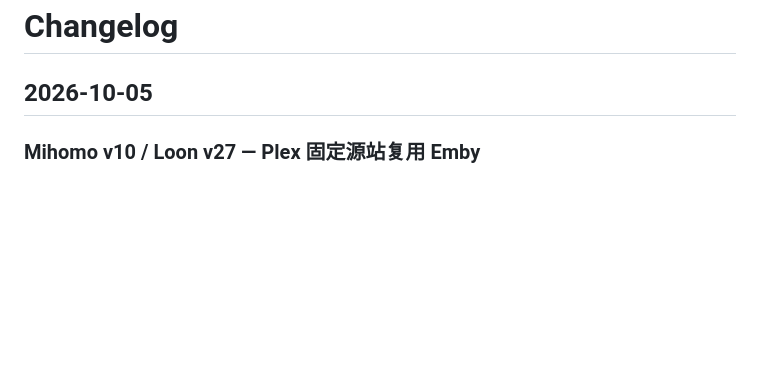
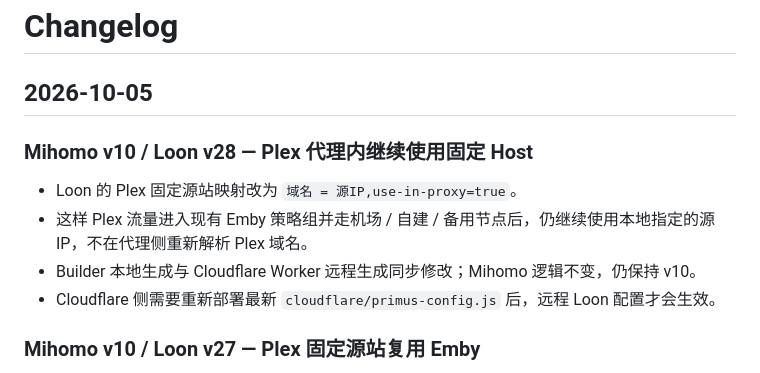
Before and after one commit to Primus-z-xt/Primus-Proxy, a Markdown page: docs/CHANGELOG.md, the part around the change. Drawn GitHub-style; blank space fills up the shorter version.

Commit message:
Document Loon v28 Plex Host behavior

```diff
--- a/docs/CHANGELOG.md
+++ b/docs/CHANGELOG.md
@@ -1,6 +1,13 @@
 # Changelog
 
 ## 2026-10-05
+
+### Mihomo v10 / Loon v28 — Plex 代理内继续使用固定 Host
+
+- Loon 的 Plex 固定源站映射改为 `域名 = 源IP,use-in-proxy=true`。
+- 这样 Plex 流量进入现有 Emby 策略组并走机场 / 自建 / 备用节点后，仍继续使用本地指定的源 IP，不在代理侧重新解析 Plex 域名。
+- Builder 本地生成与 Cloudflare Worker 远程生成同步修改；Mihomo 逻辑不变，仍保持 v10。
+- Cloudflare 侧需要重新部署最新 `cloudflare/primus-config.js` 后，远程 Loon 配置才会生效。
 
 ### Mihomo v10 / Loon v27 — Plex 固定源站复用 Emby
 
```
